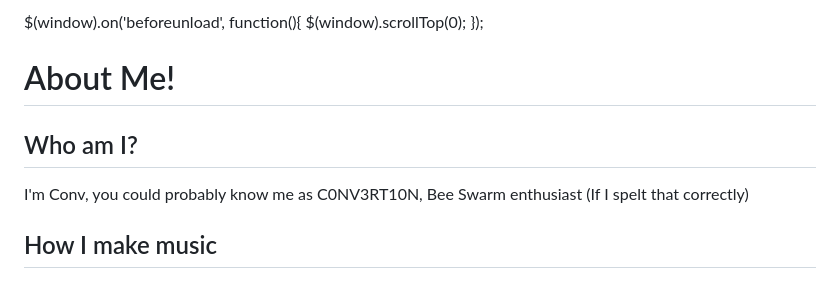
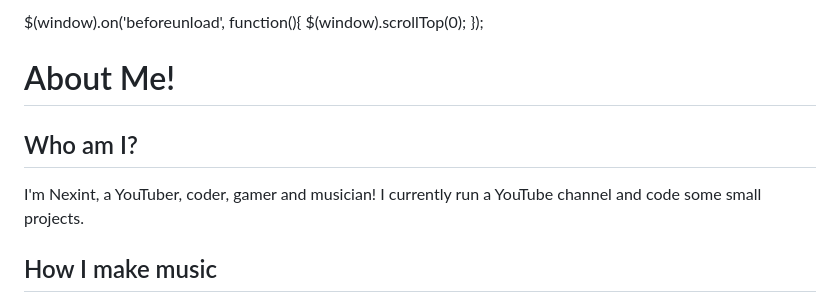
Before and after one commit to LordConv/conv-value-list, a Markdown page: README.md, the part around the change. Rendered like a GitHub page.

```diff
--- a/README.md
+++ b/README.md
@@ -2,7 +2,7 @@
 <html lang="en">
 <head>
 
-<title>Conv's Value List</title>
+<title>Nexint's Website</title>
 <meta charset="UTF-8">
 <meta name="viewport" content="width=device-width, initial-scale=1">
 <link rel="stylesheet" href="/styles.css">
@@ -53,7 +53,7 @@
     </button>
     <div class="content" style="height:200px;">
       <p class="desctext">
-        I'm Conv, you could probably know me as C0NV3RT10N, Bee Swarm enthusiast (If I spelt that correctly)
+        I'm Nexint, a YouTuber, coder, gamer and musician! I currently run a YouTube channel and code some small projects.
       </p>
     </div>
   </div>
```
